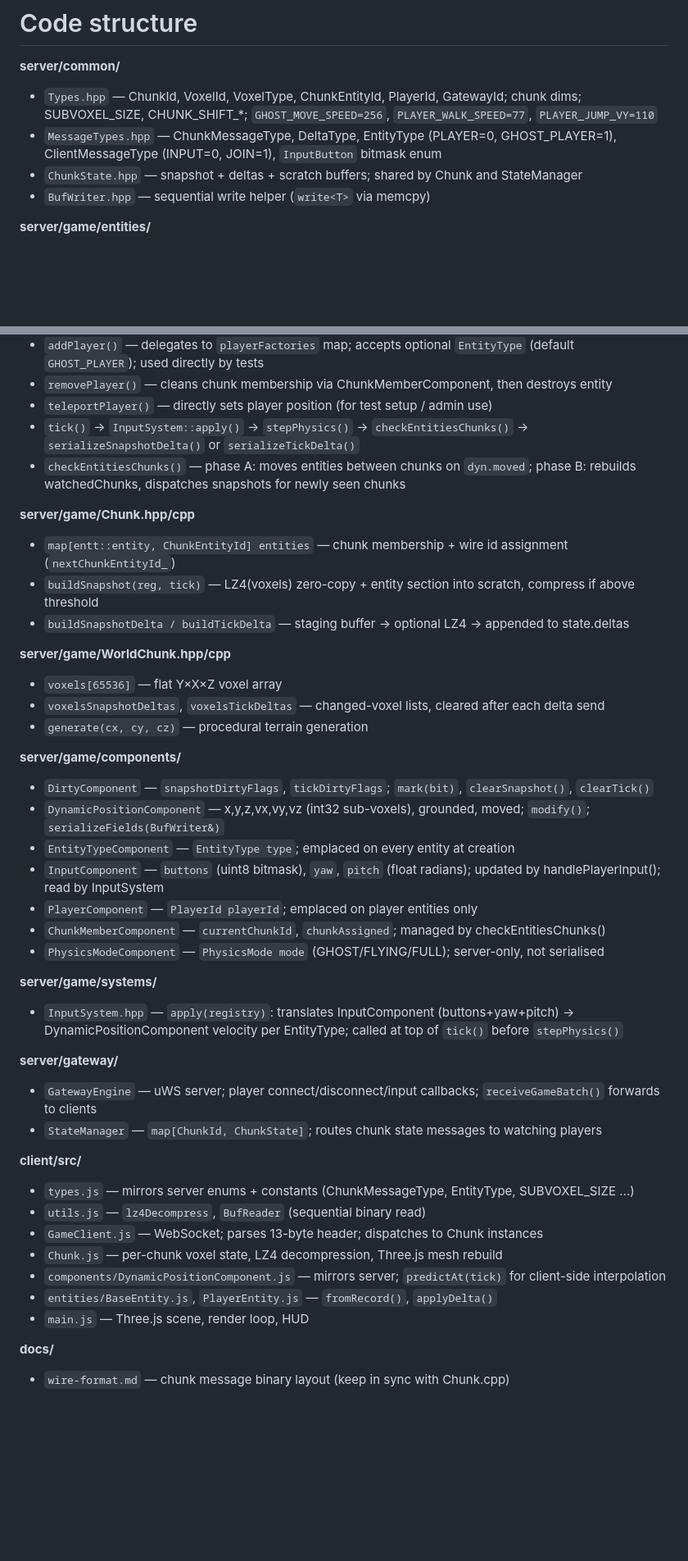
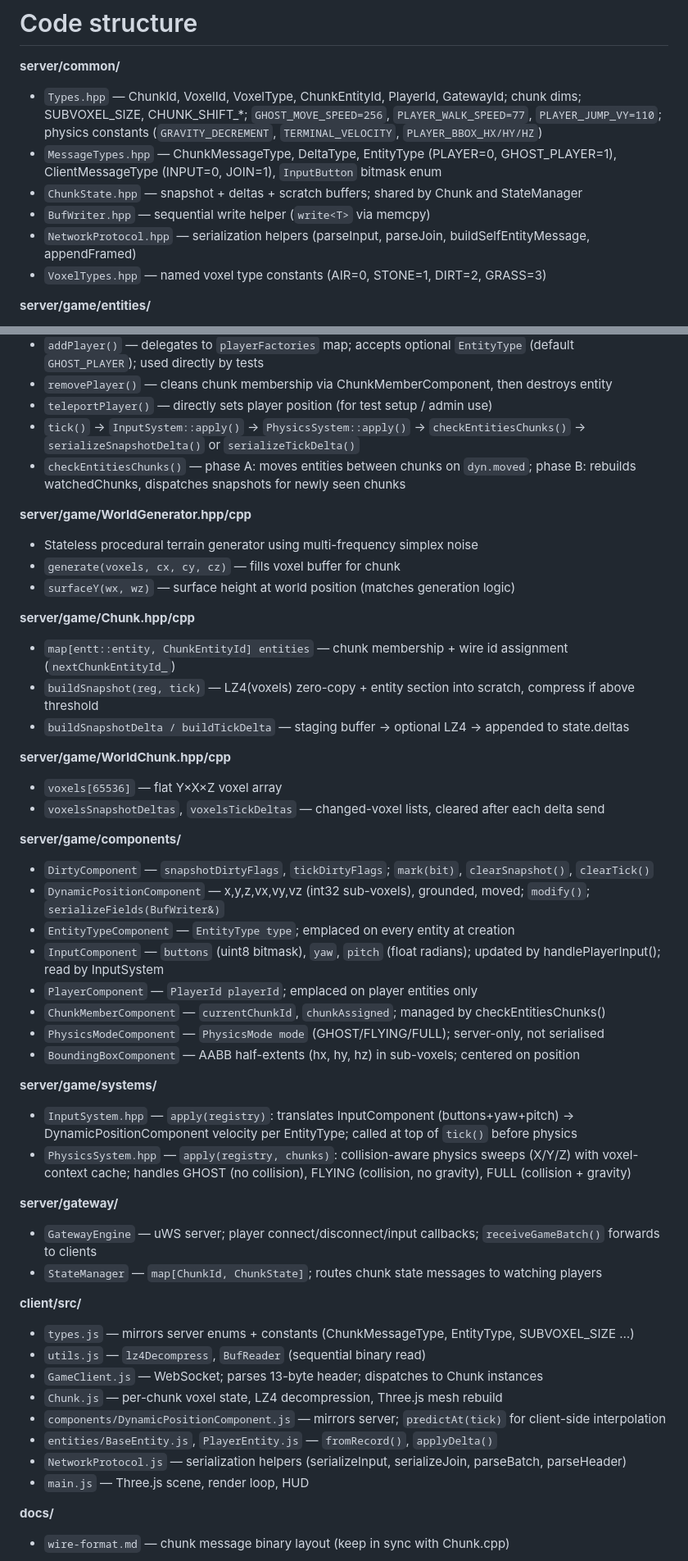
Before and after one commit to Nicoco220983/voxelMMO, a Markdown page: AGENTS.md, 2 parts joined by grey strips. Shown at 82% size. GitHub-like rendering; blank space fills up the shorter version.

```diff
--- a/AGENTS.md
+++ b/AGENTS.md
@@ -45,10 +45,12 @@ Chunk voxels: 64 × 16 × 64 = 65 536 bytes.
 # Code structure
 
 **server/common/**
-- `Types.hpp` — ChunkId, VoxelId, VoxelType, ChunkEntityId, PlayerId, GatewayId; chunk dims; SUBVOXEL_SIZE, CHUNK_SHIFT_*; `GHOST_MOVE_SPEED=256`, `PLAYER_WALK_SPEED=77`, `PLAYER_JUMP_VY=110`
+- `Types.hpp` — ChunkId, VoxelId, VoxelType, ChunkEntityId, PlayerId, GatewayId; chunk dims; SUBVOXEL_SIZE, CHUNK_SHIFT_*; `GHOST_MOVE_SPEED=256`, `PLAYER_WALK_SPEED=77`, `PLAYER_JUMP_VY=110`; physics constants (`GRAVITY_DECREMENT`, `TERMINAL_VELOCITY`, `PLAYER_BBOX_HX/HY/HZ`)
 - `MessageTypes.hpp` — ChunkMessageType, DeltaType, EntityType (PLAYER=0, GHOST_PLAYER=1), ClientMessageType (INPUT=0, JOIN=1), `InputButton` bitmask enum
 - `ChunkState.hpp` — snapshot + deltas + scratch buffers; shared by Chunk and StateManager
 - `BufWriter.hpp` — sequential write helper (`write<T>` via memcpy)
+- `NetworkProtocol.hpp` — serialization helpers (parseInput, parseJoin, buildSelfEntityMessage, appendFramed)
+- `VoxelTypes.hpp` — named voxel type constants (AIR=0, STONE=1, DIRT=2, GRASS=3)
 
 **server/game/entities/**
 - `PlayerEntity.hpp` — `spawn()` factory for PLAYER (PhysicsMode::FULL, grounded=false)
@@ -62,8 +64,13 @@ Chunk voxels: 64 × 16 × 64 = 65 536 bytes.
 - `addPlayer()` — delegates to `playerFactories` map; accepts optional `EntityType` (default `GHOST_PLAYER`); used directly by tests
 - `removePlayer()` — cleans chunk membership via ChunkMemberComponent, then destroys entity
 - `teleportPlayer()` — directly sets player position (for test setup / admin use)
-- `tick()` → `InputSystem::apply()` → `stepPhysics()` → `checkEntitiesChunks()` → `serializeSnapshotDelta()` or `serializeTickDelta()`
+- `tick()` → `InputSystem::apply()` → `PhysicsSystem::apply()` → `checkEntitiesChunks()` → `serializeSnapshotDelta()` or `serializeTickDelta()`
 - `checkEntitiesChunks()` — phase A: moves entities between chunks on `dyn.moved`; phase B: rebuilds watchedChunks, dispatches snapshots for newly seen chunks
+
+**server/game/WorldGenerator.hpp/cpp**
+- Stateless procedural terrain generator using multi-frequency simplex noise
+- `generate(voxels, cx, cy, cz)` — fills voxel buffer for chunk
+- `surfaceY(wx, wz)` — surface height at world position (matches generation logic)
 
 **server/game/Chunk.hpp/cpp**
 - `map[entt::entity, ChunkEntityId] entities` — chunk membership + wire id assignment (`nextChunkEntityId_`)
@@ -73,7 +80,6 @@ Chunk voxels: 64 × 16 × 64 = 65 536 bytes.
 **server/game/WorldChunk.hpp/cpp**
 - `voxels[65536]` — flat Y×X×Z voxel array
 - `voxelsSnapshotDeltas`, `voxelsTickDeltas` — changed-voxel lists, cleared after each delta send
-- `generate(cx, cy, cz)` — procedural terrain generation
 
 **server/game/components/**
 - `DirtyComponent` — `snapshotDirtyFlags`, `tickDirtyFlags`; `mark(bit)`, `clearSnapshot()`, `clearTick()`
@@ -83,9 +89,11 @@ Chunk voxels: 64 × 16 × 64 = 65 536 bytes.
 - `PlayerComponent` — `PlayerId playerId`; emplaced on player entities only
 - `ChunkMemberComponent` — `currentChunkId`, `chunkAssigned`; managed by checkEntitiesChunks()
 - `PhysicsModeComponent` — `PhysicsMode mode` (GHOST/FLYING/FULL); server-only, not serialised
+- `BoundingBoxComponent` — AABB half-extents (hx, hy, hz) in sub-voxels; centered on position
 
 **server/game/systems/**
-- `InputSystem.hpp` — `apply(registry)`: translates InputComponent (buttons+yaw+pitch) → DynamicPositionComponent velocity per EntityType; called at top of `tick()` before `stepPhysics()`
+- `InputSystem.hpp` — `apply(registry)`: translates InputComponent (buttons+yaw+pitch) → DynamicPositionComponent velocity per EntityType; called at top of `tick()` before physics
+- `PhysicsSystem.hpp` — `apply(registry, chunks)`: collision-aware physics sweeps (X/Y/Z) with voxel-context cache; handles GHOST (no collision), FLYING (collision, no gravity), FULL (collision + gravity)
 
 **server/gateway/**
 - `GatewayEngine` — uWS server; player connect/disconnect/input callbacks; `receiveGameBatch()` forwards to clients
@@ -98,6 +106,7 @@ Chunk voxels: 64 × 16 × 64 = 65 536 bytes.
 - `Chunk.js` — per-chunk voxel state, LZ4 decompression, Three.js mesh rebuild
 - `components/DynamicPositionComponent.js` — mirrors server; `predictAt(tick)` for client-side interpolation
 - `entities/BaseEntity.js`, `PlayerEntity.js` — `fromRecord()`, `applyDelta()`
+- `NetworkProtocol.js` — serialization helpers (serializeInput, serializeJoin, parseBatch, parseHeader)
 - `main.js` — Three.js scene, render loop, HUD
 
 **docs/**
```
